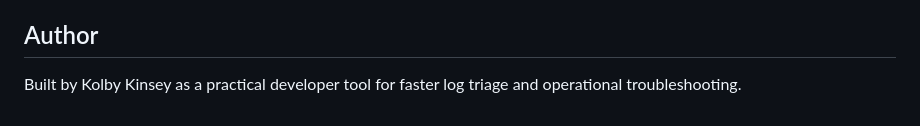
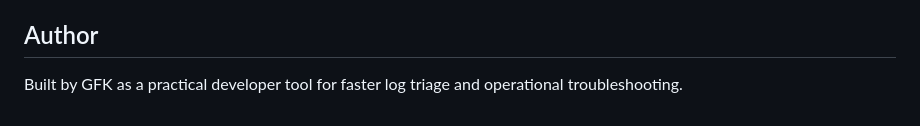
Before and after one commit to MadeByGFK/StackSift, a Markdown page: README.md, the part around the change. Drawn GitHub-style.

Commit message:
Update author name in README.md

```diff
--- a/README.md
+++ b/README.md
@@ -143,5 +143,5 @@ active development.
 
 ## Author
 
-Built by Kolby Kinsey as a practical developer tool for faster log triage and
+Built by GFK as a practical developer tool for faster log triage and
 operational troubleshooting.
```
